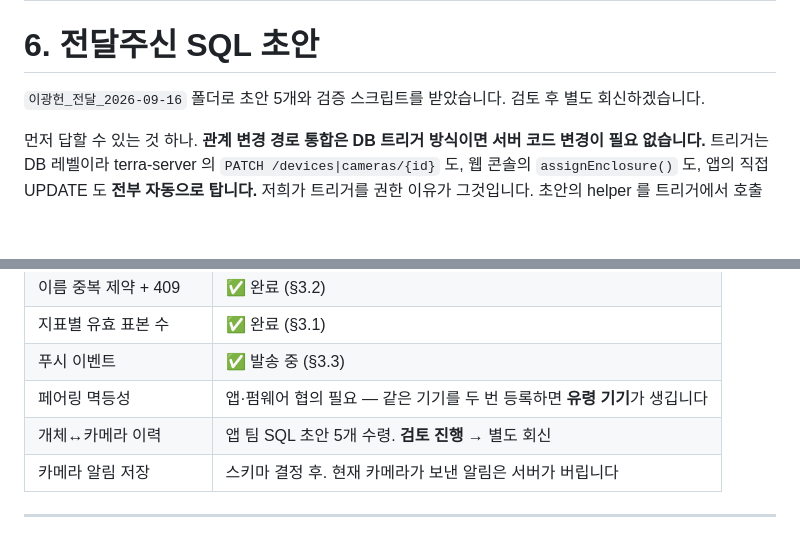
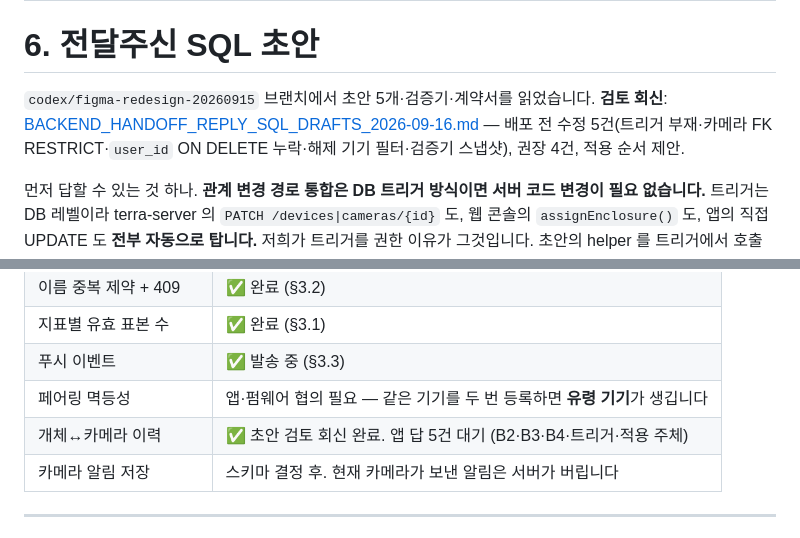
Before and after one commit to gwanhun/terra-server, a Markdown page: docs/APP_DELIVERY_2026-09-16.md, 2 parts joined by grey strips. Rendered like a GitHub page; blank space fills up the shorter version.

```diff
--- a/docs/APP_DELIVERY_2026-09-16.md
+++ b/docs/APP_DELIVERY_2026-09-16.md
@@ -326,7 +326,7 @@ sb.from('telemetry_30m')
 
 # 6. 전달주신 SQL 초안
 
-`이광헌_전달_2026-09-16` 폴더로 초안 5개와 검증 스크립트를 받았습니다. 검토 후 별도 회신하겠습니다.
+`codex/figma-redesign-20260915` 브랜치에서 초안 5개·검증기·계약서를 읽었습니다. **검토 회신**: [BACKEND_HANDOFF_REPLY_SQL_DRAFTS_2026-09-16.md](BACKEND_HANDOFF_REPLY_SQL_DRAFTS_2026-09-16.md) — 배포 전 수정 5건(트리거 부재·카메라 FK RESTRICT·`user_id` ON DELETE 누락·해제 기기 필터·검증기 스냅샷), 권장 4건, 적용 순서 제안.
 
 먼저 답할 수 있는 것 하나. **관계 변경 경로 통합은 DB 트리거 방식이면 서버 코드 변경이 필요 없습니다.**
 트리거는 DB 레벨이라 terra-server 의 `PATCH /devices|cameras/{id}` 도, 웹 콘솔의 `assignEnclosure()` 도, 앱의 직접 UPDATE 도 **전부 자동으로 탑니다.** 저희가 트리거를 권한 이유가 그것입니다. 초안의 helper 를 트리거에서 호출하는 형태에 동의합니다.
@@ -356,7 +356,7 @@ SQL 초안 5개는 전달해주신 폴더로 검토하겠습니다. 결과는
 | 지표별 유효 표본 수 | ✅ 완료 (§3.1) |
 | 푸시 이벤트 | ✅ 발송 중 (§3.3) |
 | 페어링 멱등성 | 앱·펌웨어 협의 필요 — 같은 기기를 두 번 등록하면 **유령 기기**가 생깁니다 |
-| 개체↔카메라 이력 | 앱 팀 SQL 초안 5개 수령. **검토 진행** → 별도 회신 |
+| 개체↔카메라 이력 | ✅ 초안 검토 회신 완료. 앱 답 5건 대기 (B2·B3·B4·트리거·적용 주체) |
 | 카메라 알림 저장 | 스키마 결정 후. 현재 카메라가 보낸 알림은 서버가 버립니다 |
 
 ---
```
Also changed, not shown: docs/BACKEND_HANDOFF_REPLY_SQL_DRAFTS_2026-09-16.md (added, +175 -0 lines).
